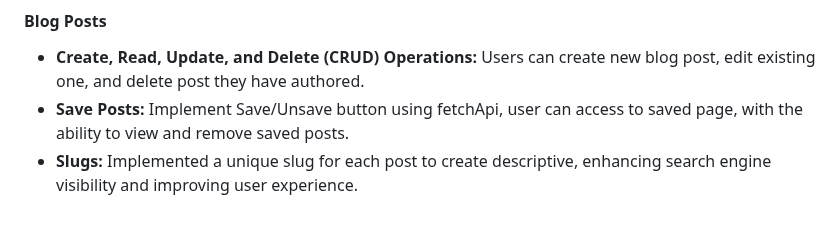
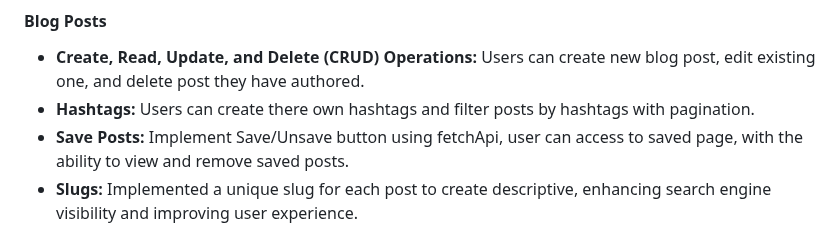
Before and after one commit to ibrahimjml/Laravel-tailwind-blog, a Markdown page: README.md, the part around one of its changes. Drawn GitHub-style.

```diff
--- a/README.md
+++ b/README.md
@@ -32,6 +33,7 @@
 
 #### Blog Posts
 - **Create, Read, Update, and Delete (CRUD) Operations:** Users can create new blog post, edit existing one, and delete post they have authored.
+- **Hashtags:** Users can create there own hashtags and filter posts by hashtags with pagination.
 - **Save Posts:** Implement Save/Unsave button using fetchApi, user can access to saved page, with the ability to view and remove saved posts.
 - **Slugs:** Implemented a unique slug for each post to create descriptive, enhancing search engine visibility and improving
 user experience.
```
Also changed, not shown: other parts of README.md (+2 -1 lines).
